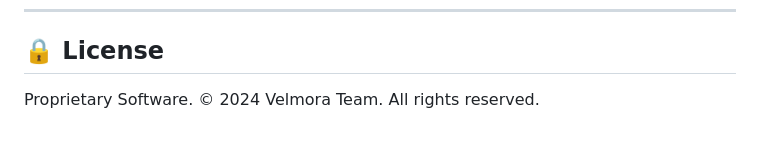
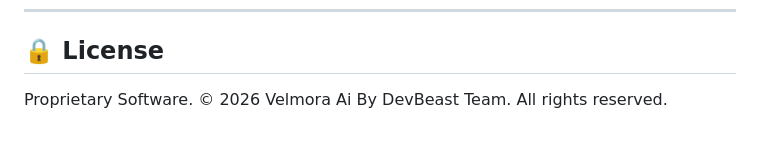
Before and after one commit to HassanAmeer/velmora_health_app, a Markdown page: README.md, the part around the change. Rendered like a GitHub page.

```diff
--- a/README.md
+++ b/README.md
@@ -137,4 +137,4 @@ graph LR
 ---
 
 ## 🔒 License
-Proprietary Software. © 2024 Velmora Team. All rights reserved.
+Proprietary Software. © 2026 Velmora Ai By DevBeast Team. All rights reserved.
```
